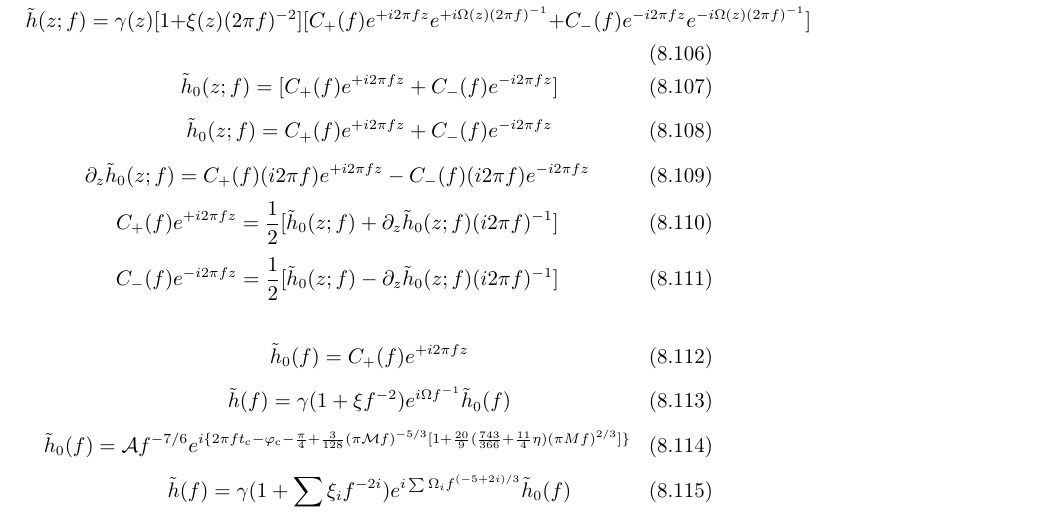
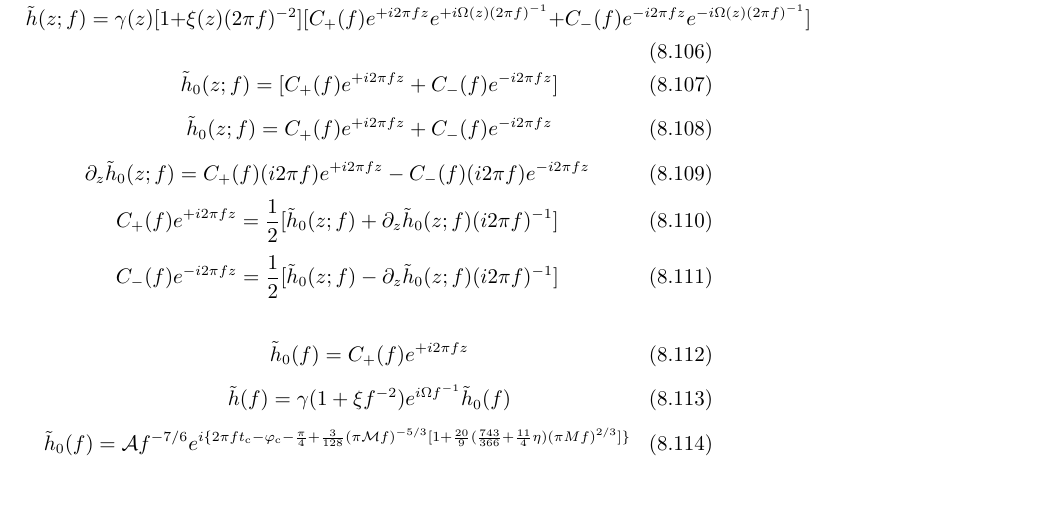
Before and after one commit to GasinAn/GWAstroNotes, a LaTeX book (GWAstroNotes.tex, which reads __chapter__/varying_G.tex): part of page 33 of 35, cut so that both start at the same text. Compiled offline with XeLaTeX.

Commit message:
rm higher order phase correction in varying G

```diff
--- a/__chapter__/varying_G.tex
+++ b/__chapter__/varying_G.tex
@@ -525,6 +525,3 @@ $\Xi\neq\text{const}$, $\Xi(z)=\kappa^2\tilde{\Xi}(\tilde{z})$, where $\tilde{z}
 \begin{equation}
     \tilde{h}_0(f)=\mathcal{A}f^{-7/6}e^{i\{2\pi ft_\text{c}-\varphi_\text{c}-\frac{\pi}{4}+\frac{3}{128}(\pi\mathcal{M}f)^{-5/3}[1+\frac{20}{9}(\frac{743}{366}+\frac{11}{4}\eta)(\pi Mf)^{2/3}]\}}
 \end{equation}
-\begin{equation}
-    \tilde{h}(f)=\gamma(1+\sum\xi_i f^{-2i})e^{i\sum\Omega_i f^{(-5+2i)/3}}\tilde{h}_0(f)
-\end{equation}
```
Also changed, not shown: GWAstroNotes.pdf.
